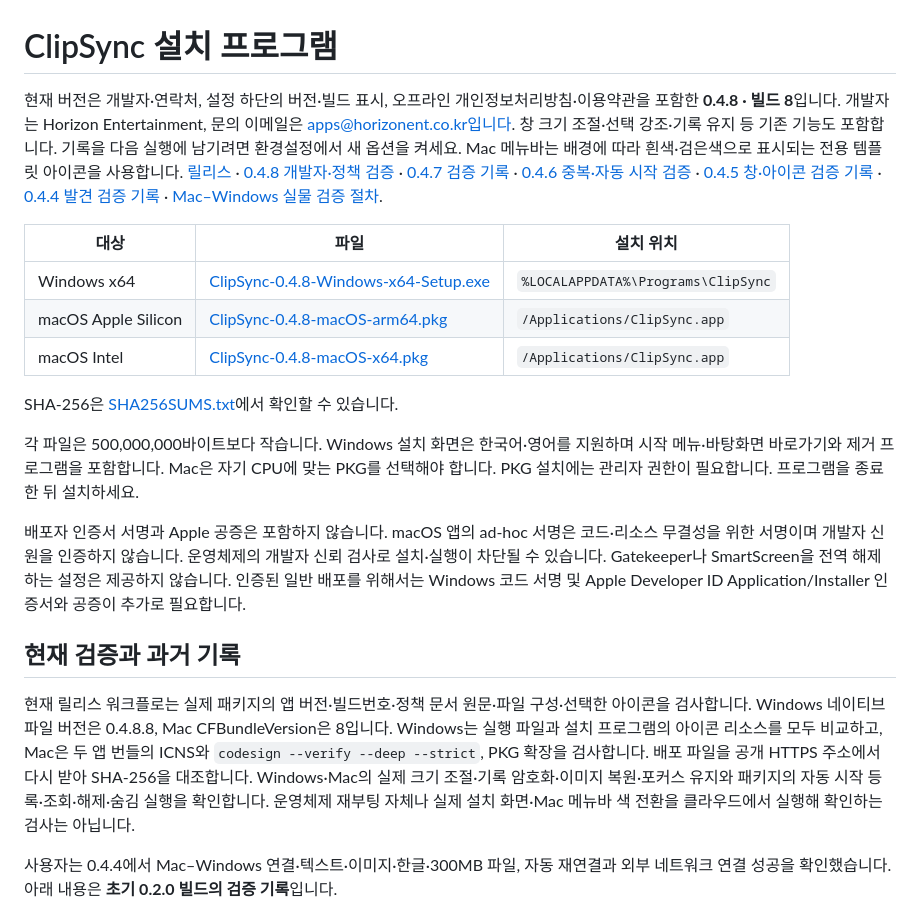
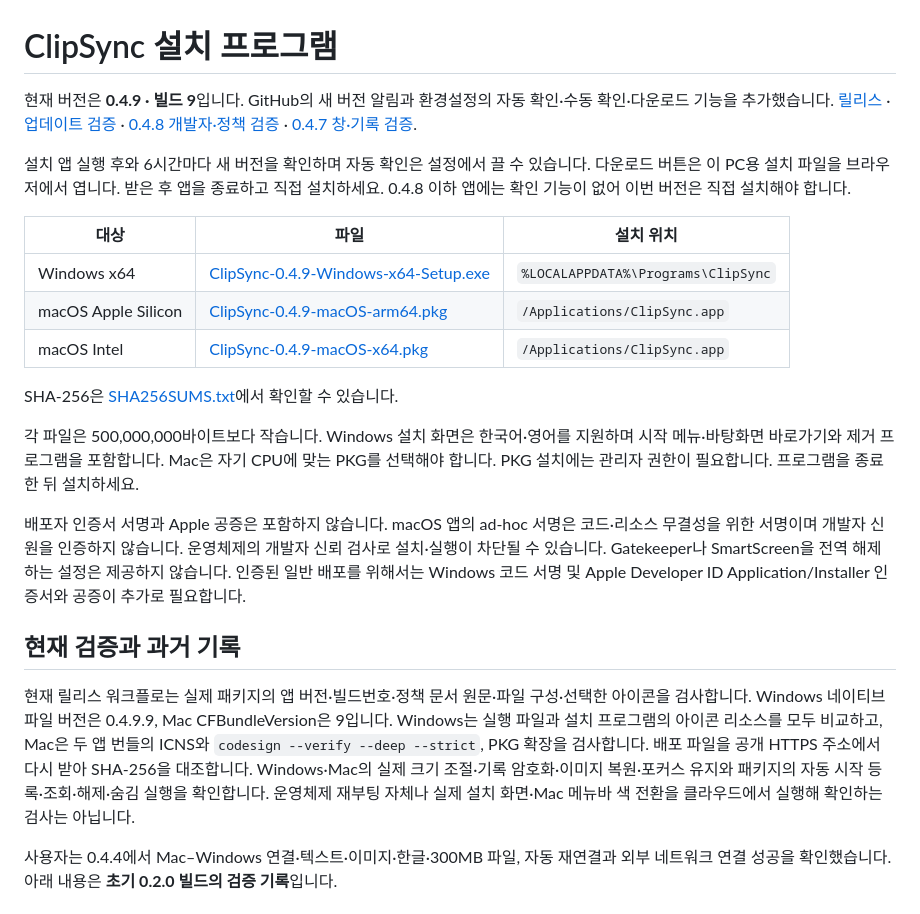
Before and after one commit to limfrog/ClipSync, a Markdown page: docs/installers.md, the part around one of its changes. Rendered like a GitHub page.

Commit message:
Record 0.4.9 cross-platform checks and verified installer downloads [skip ci]

```diff
--- a/docs/installers.md
+++ b/docs/installers.md
@@ -1,10 +1,12 @@
 # ClipSync 설치 프로그램
 
-현재 버전은 개발자·연락처, 설정 하단의 버전·빌드 표시, 오프라인 개인정보처리방침·이용약관을 포함한 **0.4.8 · 빌드 8**입니다. 개발자는 Horizon Entertainment, 문의 이메일은 apps@horizonent.co.kr입니다. 창 크기 조절·선택 강조·기록 유지 등 기존 기능도 포함합니다. 기록을 다음 실행에 남기려면 환경설정에서 새 옵션을 켜세요. Mac 메뉴바는 배경에 따라 흰색·검은색으로 표시되는 전용 템플릿 아이콘을 사용합니다. [릴리스](https://github.com/limfrog/ClipSync/releases/tag/v0.4.8) · [0.4.8 개발자·정책 검증](developer-legal-verification.md) · [0.4.7 검증 기록](window-history-verification.md) · [0.4.6 중복·자동 시작 검증](receipt-startup-verification.md) · [0.4.5 창·아이콘 검증 기록](window-drag-verification.md) · [0.4.4 발견 검증 기록](broadcast-discovery-verification.md) · [Mac–Windows 실물 검증 절차](physical-verification.md).
+현재 버전은 **0.4.9 · 빌드 9**입니다. GitHub의 새 버전 알림과 환경설정의 자동 확인·수동 확인·다운로드 기능을 추가했습니다. [릴리스](https://github.com/limfrog/ClipSync/releases/tag/v0.4.9) · [업데이트 검증](update-verification.md) · [0.4.8 개발자·정책 검증](developer-legal-verification.md) · [0.4.7 창·기록 검증](window-history-verification.md).
+
+설치 앱 실행 후와 6시간마다 새 버전을 확인하며 자동 확인은 설정에서 끌 수 있습니다. 다운로드 버튼은 이 PC용 설치 파일을 브라우저에서 엽니다. 받은 후 앱을 종료하고 직접 설치하세요. 0.4.8 이하 앱에는 확인 기능이 없어 이번 버전은 직접 설치해야 합니다.
 
 | 대상 | 파일 | 설치 위치 |
 | --- | --- | --- |
-| Windows x64 | [ClipSync-0.4.8-Windows-x64-Setup.exe](https://github.com/limfrog/ClipSync/releases/download/v0.4.8/ClipSync-0.4.8-Windows-x64-Setup.exe) | `%LOCALAPPDATA%\Programs\ClipSync` |
-| macOS Apple Silicon | [ClipSync-0.4.8-macOS-arm64.pkg](https://github.com/limfrog/ClipSync/releases/download/v0.4.8/ClipSync-0.4.8-macOS-arm64.pkg) | `/Applications/ClipSync.app` |
-| macOS Intel | [ClipSync-0.4.8-macOS-x64.pkg](https://github.com/limfrog/ClipSync/releases/download/v0.4.8/ClipSync-0.4.8-macOS-x64.pkg) | `/Applications/ClipSync.app` |
+| Windows x64 | [ClipSync-0.4.9-Windows-x64-Setup.exe](https://github.com/limfrog/ClipSync/releases/download/v0.4.9/ClipSync-0.4.9-Windows-x64-Setup.exe) | `%LOCALAPPDATA%\Programs\ClipSync` |
+| macOS Apple Silicon | [ClipSync-0.4.9-macOS-arm64.pkg](https://github.com/limfrog/ClipSync/releases/download/v0.4.9/ClipSync-0.4.9-macOS-arm64.pkg) | `/Applications/ClipSync.app` |
+| macOS Intel | [ClipSync-0.4.9-macOS-x64.pkg](https://github.com/limfrog/ClipSync/releases/download/v0.4.9/ClipSync-0.4.9-macOS-x64.pkg) | `/Applications/ClipSync.app` |
 
@@ -16,7 +18,7 @@ SHA-256은 [SHA256SUMS.txt](https://github.com/limfrog/ClipSync/releases/downloa
 
 ## 현재 검증과 과거 기록
 
-현재 릴리스 워크플로는 실제 패키지의 앱 버전·빌드번호·정책 문서 원문·파일 구성·선택한 아이콘을 검사합니다. Windows 네이티브 파일 버전은 0.4.8.8, Mac CFBundleVersion은 8입니다. Windows는 실행 파일과 설치 프로그램의 아이콘 리소스를 모두 비교하고, Mac은 두 앱 번들의 ICNS와 `codesign --verify --deep --strict`, PKG 확장을 검사합니다. 배포 파일을 공개 HTTPS 주소에서 다시 받아 SHA-256을 대조합니다. Windows·Mac의 실제 크기 조절·기록 암호화·이미지 복원·포커스 유지와 패키지의 자동 시작 등록·조회·해제·숨김 실행을 확인합니다. 운영체제 재부팅 자체나 실제 설치 화면·Mac 메뉴바 색 전환을 클라우드에서 실행해 확인하는 검사는 아닙니다.
+현재 릴리스 워크플로는 실제 패키지의 앱 버전·빌드번호·정책 문서 원문·파일 구성·선택한 아이콘을 검사합니다. Windows 네이티브 파일 버전은 0.4.9.9, Mac CFBundleVersion은 9입니다. Windows는 실행 파일과 설치 프로그램의 아이콘 리소스를 모두 비교하고, Mac은 두 앱 번들의 ICNS와 `codesign --verify --deep --strict`, PKG 확장을 검사합니다. 배포 파일을 공개 HTTPS 주소에서 다시 받아 SHA-256을 대조합니다. Windows·Mac의 실제 크기 조절·기록 암호화·이미지 복원·포커스 유지와 패키지의 자동 시작 등록·조회·해제·숨김 실행을 확인합니다. 운영체제 재부팅 자체나 실제 설치 화면·Mac 메뉴바 색 전환을 클라우드에서 실행해 확인하는 검사는 아닙니다.
 
 사용자는 0.4.4에서 Mac–Windows 연결·텍스트·이미지·한글·300MB 파일, 자동 재연결과 외부 네트워크 연결 성공을 확인했습니다. 아래 내용은 **초기 0.2.0 빌드의 검증 기록**입니다.
 
```
Also changed, not shown: other parts of docs/installers.md (+1 -1 lines), docs/update-verification.md (+14 -0 lines).
